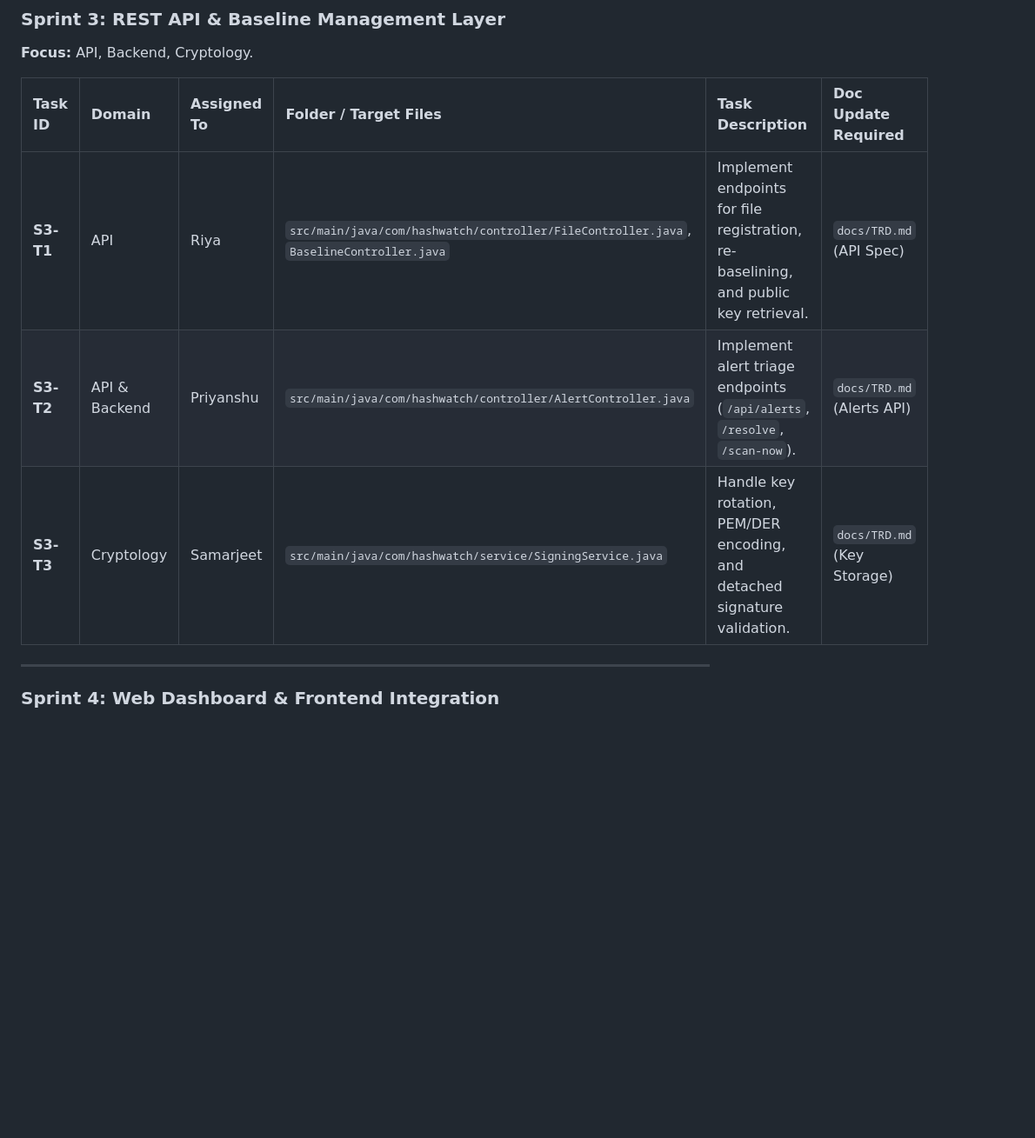
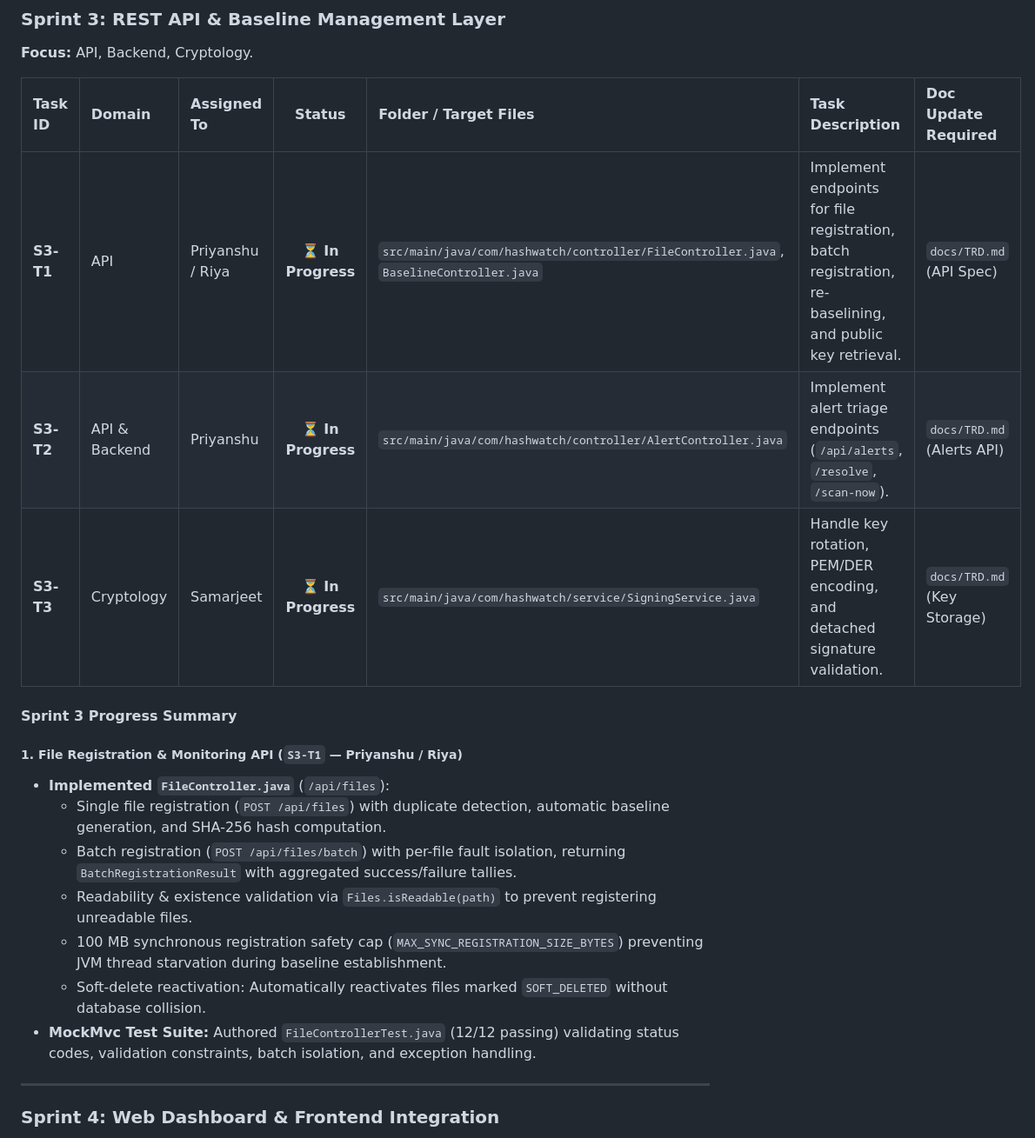
Before and after one commit to PG300604/HashWatch, a Markdown page: docs/SPRINT_PLAN.md, the part around the change. Shown at 87% size. Rendered like a GitHub page; blank space fills up the shorter version.

Commit message:
docs(sprint): sync Sprint 2 completion and Sprint 3 REST API progress

```diff
--- a/docs/SPRINT_PLAN.md
+++ b/docs/SPRINT_PLAN.md
@@ -77,11 +77,22 @@
 ### Sprint 3: REST API & Baseline Management Layer
 **Focus:** API, Backend, Cryptology.
 
-| Task ID | Domain | Assigned To | Folder / Target Files | Task Description | Doc Update Required |
-| :--- | :--- | :--- | :--- | :--- | :--- |
-| **S3-T1** | API | Riya | `src/main/java/com/hashwatch/controller/FileController.java`, `BaselineController.java` | Implement endpoints for file registration, re-baselining, and public key retrieval. | `docs/TRD.md` (API Spec) |
-| **S3-T2** | API & Backend | Priyanshu | `src/main/java/com/hashwatch/controller/AlertController.java` | Implement alert triage endpoints (`/api/alerts`, `/resolve`, `/scan-now`). | `docs/TRD.md` (Alerts API) |
-| **S3-T3** | Cryptology | Samarjeet | `src/main/java/com/hashwatch/service/SigningService.java` | Handle key rotation, PEM/DER encoding, and detached signature validation. | `docs/TRD.md` (Key Storage) |
+| Task ID | Domain | Assigned To | Status | Folder / Target Files | Task Description | Doc Update Required |
+| :--- | :--- | :--- | :---: | :--- | :--- | :--- |
+| **S3-T1** | API | Priyanshu / Riya | ⏳ **In Progress** | `src/main/java/com/hashwatch/controller/FileController.java`, `BaselineController.java` | Implement endpoints for file registration, batch registration, re-baselining, and public key retrieval. | `docs/TRD.md` (API Spec) |
+| **S3-T2** | API & Backend | Priyanshu | ⏳ **In Progress** | `src/main/java/com/hashwatch/controller/AlertController.java` | Implement alert triage endpoints (`/api/alerts`, `/resolve`, `/scan-now`). | `docs/TRD.md` (Alerts API) |
+| **S3-T3** | Cryptology | Samarjeet | ⏳ **In Progress** | `src/main/java/com/hashwatch/service/SigningService.java` | Handle key rotation, PEM/DER encoding, and detached signature validation. | `docs/TRD.md` (Key Storage) |
+
+#### Sprint 3 Progress Summary
+
+##### 1. File Registration & Monitoring API (`S3-T1` — Priyanshu / Riya)
+- **Implemented `FileController.java`** (`/api/files`):
+  - Single file registration (`POST /api/files`) with duplicate detection, automatic baseline generation, and SHA-256 hash computation.
+  - Batch registration (`POST /api/files/batch`) with per-file fault isolation, returning `BatchRegistrationResult` with aggregated success/failure tallies.
+  - Readability & existence validation via `Files.isReadable(path)` to prevent registering unreadable files.
+  - 100 MB synchronous registration safety cap (`MAX_SYNC_REGISTRATION_SIZE_BYTES`) preventing JVM thread starvation during baseline establishment.
+  - Soft-delete reactivation: Automatically reactivates files marked `SOFT_DELETED` without database collision.
+- **MockMvc Test Suite:** Authored `FileControllerTest.java` (12/12 passing) validating status codes, validation constraints, batch isolation, and exception handling.
 
 ---
 
```
Also changed, not shown: docs/WEEKLY_DEADLINES.md (+8 -0 lines).
